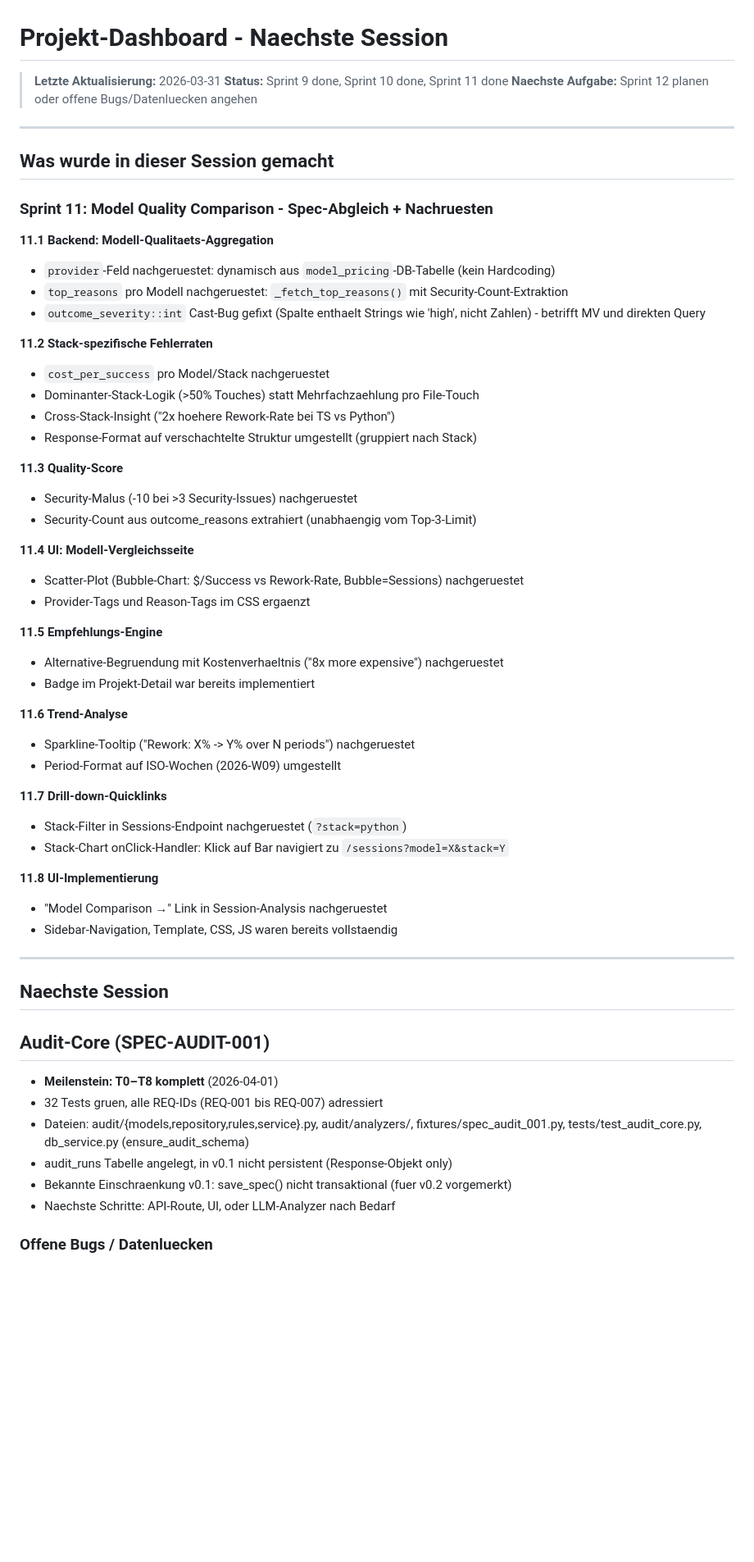
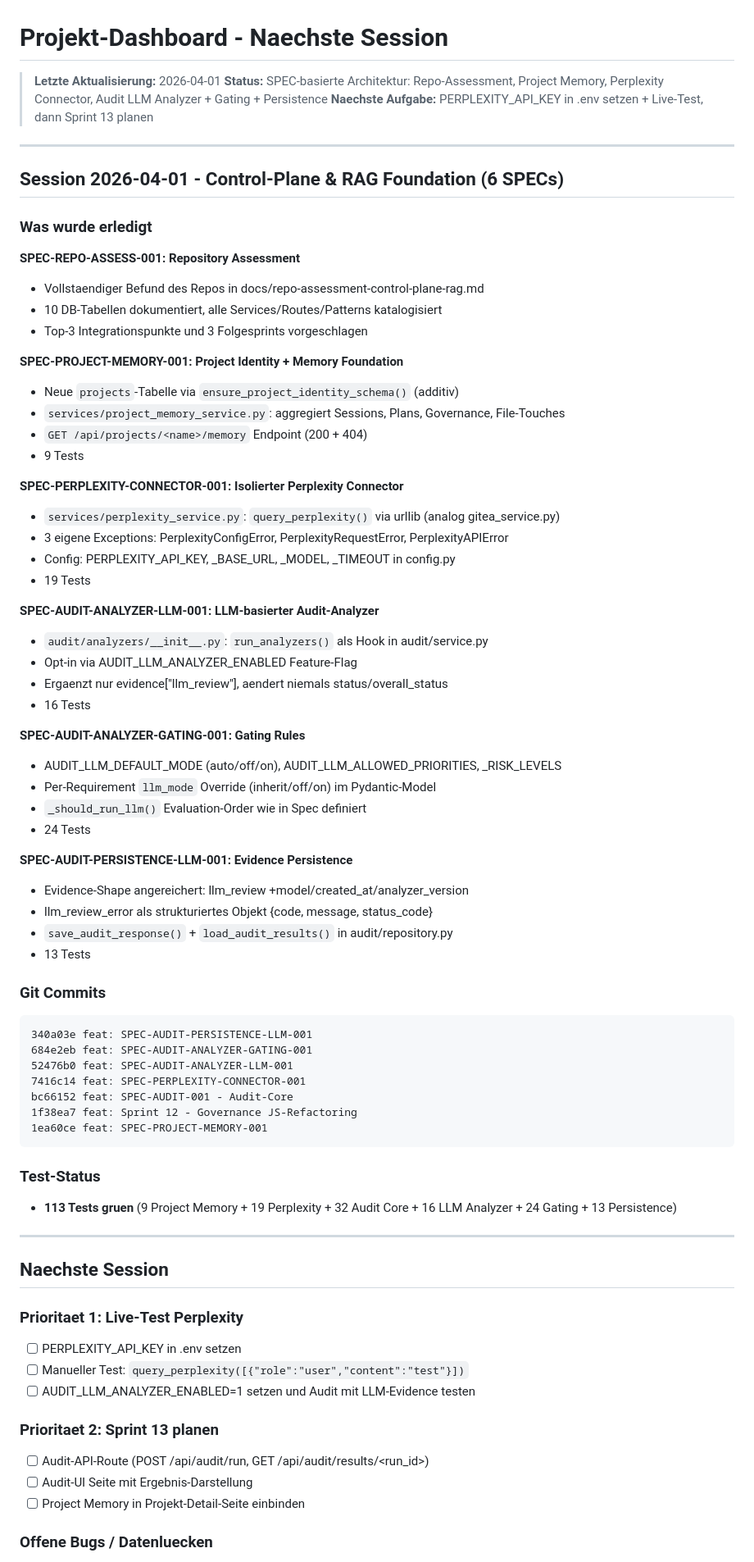
Before and after one commit to web-werkstatt/session-pilot, a Markdown page: next-session.md, the part around one of its changes. Shown at 82% size. Drawn GitHub-style; blank space fills up the shorter version.

Commit message:
docs: Session 2026-04-01 dokumentiert - 6 SPECs implementiert
- SPEC-REPO-ASSESS-001: Repository Assessment
- SPEC-PROJECT-MEMORY-001: Project Identity + Memory
- SPEC-PERPLEXITY-CONNECTOR-001: Perplexity Connector
- SPEC-AUDIT-ANALYZER-LLM-001: LLM Audit Analyzer
- SPEC-AUDIT-ANALYZER-GATING-001: Gating Rules
- SPEC-AUDIT-PERSISTENCE-LLM-001: Evidence Persistence

Co-Authored-By: Claude Opus 4.6 (1M context) <noreply@anthropic.com>

````diff
--- a/next-session.md
+++ b/next-session.md
@@ -1,61 +1,76 @@
 # Projekt-Dashboard - Naechste Session
 
-> **Letzte Aktualisierung:** 2026-03-31
-> **Status:** Sprint 9 done, Sprint 10 done, Sprint 11 done
-> **Naechste Aufgabe:** Sprint 12 planen oder offene Bugs/Datenluecken angehen
+> **Letzte Aktualisierung:** 2026-04-01
+> **Status:** SPEC-basierte Architektur: Repo-Assessment, Project Memory, Perplexity Connector, Audit LLM Analyzer + Gating + Persistence
+> **Naechste Aufgabe:** PERPLEXITY_API_KEY in .env setzen + Live-Test, dann Sprint 13 planen
 
 ---
 
-## Was wurde in dieser Session gemacht
+## Session 2026-04-01 - Control-Plane & RAG Foundation (6 SPECs)
 
-### Sprint 11: Model Quality Comparison - Spec-Abgleich + Nachruesten
+### Was wurde erledigt
 
-**11.1 Backend: Modell-Qualitaets-Aggregation**
-- `provider`-Feld nachgeruestet: dynamisch aus `model_pricing`-DB-Tabelle (kein Hardcoding)
-- `top_reasons` pro Modell nachgeruestet: `_fetch_top_reasons()` mit Security-Count-Extraktion
-- `outcome_severity::int` Cast-Bug gefixt (Spalte enthaelt Strings wie 'high', nicht Zahlen) - betrifft MV und direkten Query
+**SPEC-REPO-ASSESS-001: Repository Assessment**
+- Vollstaendiger Befund des Repos in docs/repo-assessment-control-plane-rag.md
+- 10 DB-Tabellen dokumentiert, alle Services/Routes/Patterns katalogisiert
+- Top-3 Integrationspunkte und 3 Folgesprints vorgeschlagen
 
-**11.2 Stack-spezifische Fehlerraten**
-- `cost_per_success` pro Model/Stack nachgeruestet
-- Dominanter-Stack-Logik (>50% Touches) statt Mehrfachzaehlung pro File-Touch
-- Cross-Stack-Insight ("2x hoehere Rework-Rate bei TS vs Python")
-- Response-Format auf verschachtelte Struktur umgestellt (gruppiert nach Stack)
+**SPEC-PROJECT-MEMORY-001: Project Identity + Memory Foundation**
+- Neue `projects`-Tabelle via `ensure_project_identity_schema()` (additiv)
+- `services/project_memory_service.py`: aggregiert Sessions, Plans, Governance, File-Touches
+- `GET /api/projects/<name>/memory` Endpoint (200 + 404)
+- 9 Tests
 
-**11.3 Quality-Score**
-- Security-Malus (-10 bei >3 Security-Issues) nachgeruestet
-- Security-Count aus outcome_reasons extrahiert (unabhaengig vom Top-3-Limit)
+**SPEC-PERPLEXITY-CONNECTOR-001: Isolierter Perplexity Connector**
+- `services/perplexity_service.py`: `query_perplexity()` via urllib (analog gitea_service.py)
+- 3 eigene Exceptions: PerplexityConfigError, PerplexityRequestError, PerplexityAPIError
+- Config: PERPLEXITY_API_KEY, _BASE_URL, _MODEL, _TIMEOUT in config.py
+- 19 Tests
 
-**11.4 UI: Modell-Vergleichsseite**
-- Scatter-Plot (Bubble-Chart: $/Success vs Rework-Rate, Bubble=Sessions) nachgeruestet
-- Provider-Tags und Reason-Tags im CSS ergaenzt
+**SPEC-AUDIT-ANALYZER-LLM-001: LLM-basierter Audit-Analyzer**
+- `audit/analyzers/__init__.py`: `run_analyzers()` als Hook in audit/service.py
+- Opt-in via AUDIT_LLM_ANALYZER_ENABLED Feature-Flag
+- Ergaenzt nur evidence["llm_review"], aendert niemals status/overall_status
+- 16 Tests
 
-**11.5 Empfehlungs-Engine**
-- Alternative-Begruendung mit Kostenverhaeltnis ("8x more expensive") nachgeruestet
-- Badge im Projekt-Detail war bereits implementiert
+**SPEC-AUDIT-ANALYZER-GATING-001: Gating Rules**
+- AUDIT_LLM_DEFAULT_MODE (auto/off/on), AUDIT_LLM_ALLOWED_PRIORITIES, _RISK_LEVELS
+- Per-Requirement `llm_mode` Override (inherit/off/on) im Pydantic-Model
+- `_should_run_llm()` Evaluation-Order wie in Spec definiert
+- 24 Tests
 
-**11.6 Trend-Analyse**
-- Sparkline-Tooltip ("Rework: X% -> Y% over N periods") nachgeruestet
-- Period-Format auf ISO-Wochen (2026-W09) umgestellt
+**SPEC-AUDIT-PERSISTENCE-LLM-001: Evidence Persistence**
+- Evidence-Shape angereichert: llm_review +model/created_at/analyzer_version
+- llm_review_error als strukturiertes Objekt {code, message, status_code}
+- `save_audit_response()` + `load_audit_results()` in audit/repository.py
+- 13 Tests
 
-**11.7 Drill-down-Quicklinks**
-- Stack-Filter in Sessions-Endpoint nachgeruestet (`?stack=python`)
-- Stack-Chart onClick-Handler: Klick auf Bar navigiert zu `/sessions?model=X&stack=Y`
+### Git Commits
+```
+340a03e feat: SPEC-AUDIT-PERSISTENCE-LLM-001
+684e2eb feat: SPEC-AUDIT-ANALYZER-GATING-001
+52476b0 feat: SPEC-AUDIT-ANALYZER-LLM-001
+7416c14 feat: SPEC-PERPLEXITY-CONNECTOR-001
+bc66152 feat: SPEC-AUDIT-001 - Audit-Core
+1f38ea7 feat: Sprint 12 - Governance JS-Refactoring
+1ea60ce feat: SPEC-PROJECT-MEMORY-001
+```
 
-**11.8 UI-Implementierung**
-- "Model Comparison →" Link in Session-Analysis nachgeruestet
-- Sidebar-Navigation, Template, CSS, JS waren bereits vollstaendig
+### Test-Status
+- **113 Tests gruen** (9 Project Memory + 19 Perplexity + 32 Audit Core + 16 LLM Analyzer + 24 Gating + 13 Persistence)
 
 ---
 
 ## Naechste Session
 
-## Audit-Core (SPEC-AUDIT-001)
+### Prioritaet 1: Live-Test Perplexity
+- [ ] PERPLEXITY_API_KEY in .env setzen
+- [ ] Manueller Test: `query_perplexity([{"role":"user","content":"test"}])`
+- [ ] AUDIT_LLM_ANALYZER_ENABLED=1 setzen und Audit mit LLM-Evidence testen
 
-- **Meilenstein: T0–T8 komplett** (2026-04-01)
-- 32 Tests gruen, alle REQ-IDs (REQ-001 bis REQ-007) adressiert
-- Dateien: audit/{models,repository,rules,service}.py, audit/analyzers/, fixtures/spec_audit_001.py, tests/test_audit_core.py, db_service.py (ensure_audit_schema)
-- audit_runs Tabelle angelegt, in v0.1 nicht persistent (Response-Objekt only)
-- Bekannte Einschraenkung v0.1: save_spec() nicht transaktional (fuer v0.2 vorgemerkt)
-- Naechste Schritte: API-Route, UI, oder LLM-Analyzer nach Bedarf
+### Prioritaet 2: Sprint 13 planen
+- [ ] Audit-API-Route (POST /api/audit/run, GET /api/audit/results/<run_id>)
+- [ ] Audit-UI Seite mit Ergebnis-Darstellung
+- [ ] Project Memory in Projekt-Detail-Seite einbinden
 
 ### Offene Bugs / Datenluecken
````
Also changed, not shown: other parts of next-session.md (+5 -28 lines), next-session-archiv.md (+13 -0 lines).
